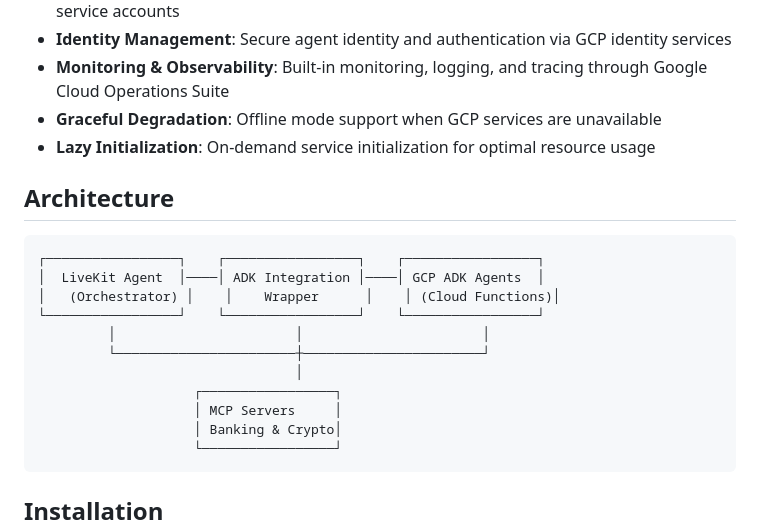
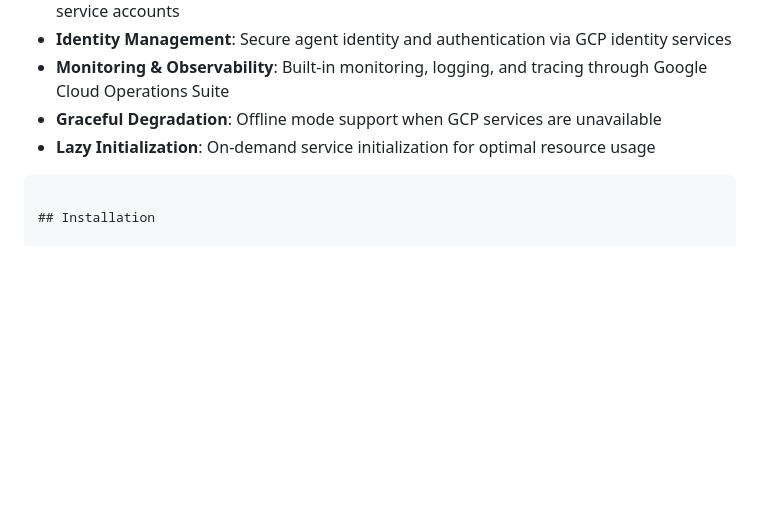
Before and after one commit to happyfuckingai/felicias-finance-hackathon, a Markdown page: adk_agents/README.md, the part around the change. GitHub-like rendering; blank space fills up the shorter version.

````diff
--- a/adk_agents/README.md
+++ b/adk_agents/README.md
@@ -12,20 +12,6 @@ This module provides Google Cloud Platform (GCP) integration for the Felicia Fin
 - **Graceful Degradation**: Offline mode support when GCP services are unavailable
 - **Lazy Initialization**: On-demand service initialization for optimal resource usage
 
-## Architecture
-
-```
-┌─────────────────┐    ┌─────────────────┐    ┌─────────────────┐
-│  LiveKit Agent  │────│ ADK Integration │────│ GCP ADK Agents  │
-│   (Orchestrator) │    │    Wrapper      │    │ (Cloud Functions)│
-└─────────────────┘    └─────────────────┘    └─────────────────┘
-         │                       │                       │
-         └───────────────────────┼───────────────────────┘
-                                 │
-                    ┌─────────────────┐
-                    │ MCP Servers     │
-                    │ Banking & Crypto│
-                    └─────────────────┘
 ```
 
 ## Installation
````
